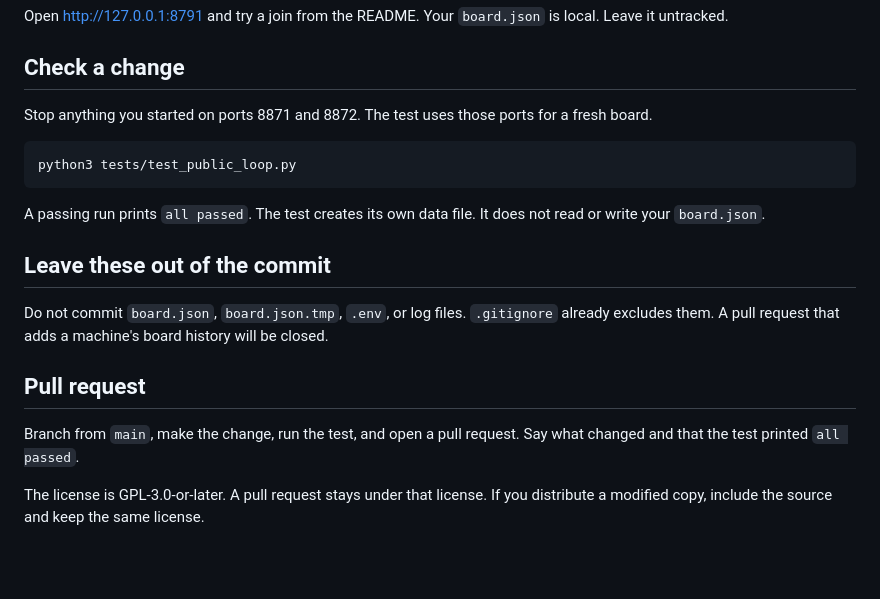
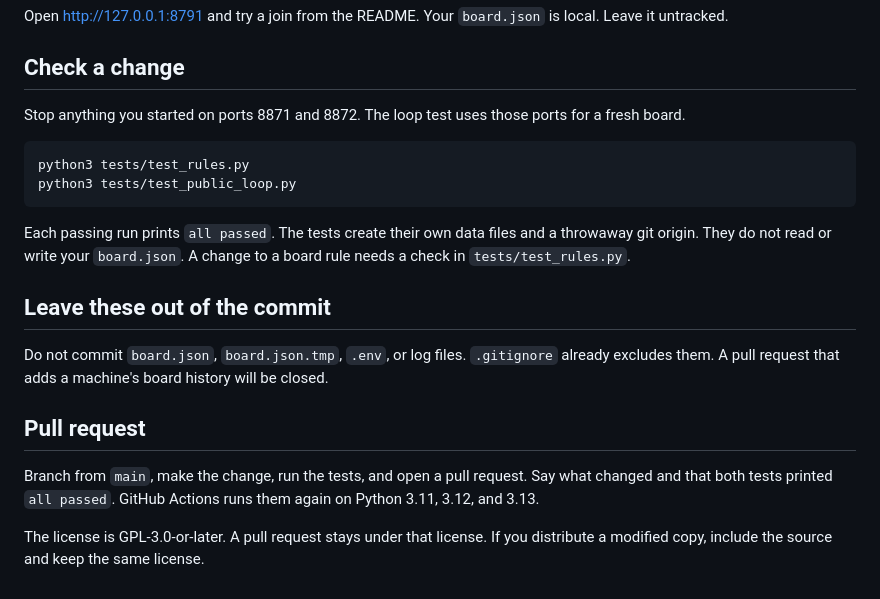
Before and after one commit to Enard52/dev-room, a Markdown page: CONTRIBUTING.md, the part around the change. Rendered like a GitHub page; blank space fills up the shorter version.

````diff
--- a/CONTRIBUTING.md
+++ b/CONTRIBUTING.md
@@ -16,13 +16,14 @@ Open [http://127.0.0.1:8791](http://127.0.0.1:8791) and try a join from the READ
 
 ## Check a change
 
-Stop anything you started on ports 8871 and 8872. The test uses those ports for a fresh board.
+Stop anything you started on ports 8871 and 8872. The loop test uses those ports for a fresh board.
 
 ```bash
+python3 tests/test_rules.py
 python3 tests/test_public_loop.py
 ```
 
-A passing run prints `all passed`. The test creates its own data file. It does not read or write your `board.json`.
+Each passing run prints `all passed`. The tests create their own data files and a throwaway git origin. They do not read or write your `board.json`. A change to a board rule needs a check in `tests/test_rules.py`.
 
 ## Leave these out of the commit
 
@@ -30,6 +31,6 @@ Do not commit `board.json`, `board.json.tmp`, `.env`, or log files. `.gitignore`
 
 ## Pull request
 
-Branch from `main`, make the change, run the test, and open a pull request. Say what changed and that the test printed `all passed`.
+Branch from `main`, make the change, run the tests, and open a pull request. Say what changed and that both tests printed `all passed`. GitHub Actions runs them again on Python 3.11, 3.12, and 3.13.
 
 The license is GPL-3.0-or-later. A pull request stays under that license. If you distribute a modified copy, include the source and keep the same license.
````
Also changed, not shown: README.md (+58 -6 lines), docs/dashboard.png (added).
